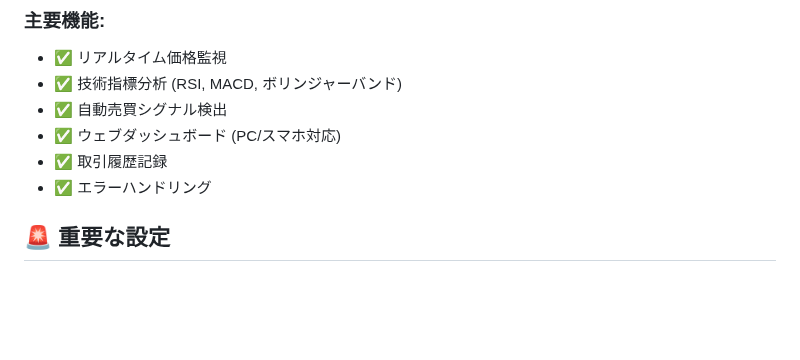
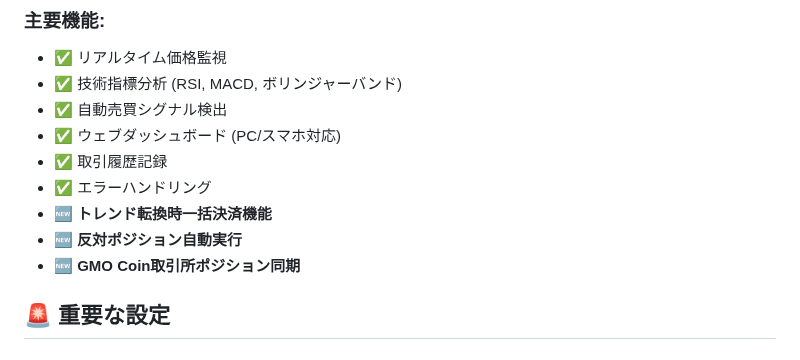
Before and after one commit to Digitalian-pon/crypto-trading-bot, a Markdown page: CLAUDE.md, the part around one of its changes. Drawn GitHub-style; blank space fills up the shorter version.

```diff
--- a/CLAUDE.md
+++ b/CLAUDE.md
@@ -60,6 +61,9 @@ crypto-trading-bot/
 - ✅ ウェブダッシュボード (PC/スマホ対応)
 - ✅ 取引履歴記録
 - ✅ エラーハンドリング
+- 🆕 **トレンド転換時一括決済機能**
+- 🆕 **反対ポジション自動実行**
+- 🆕 **GMO Coin取引所ポジション同期**
 
 ## 🚨 重要な設定
 ### 環境変数 (Railway設定済み):
```
Also changed, not shown: other parts of CLAUDE.md (+24 -4 lines).
